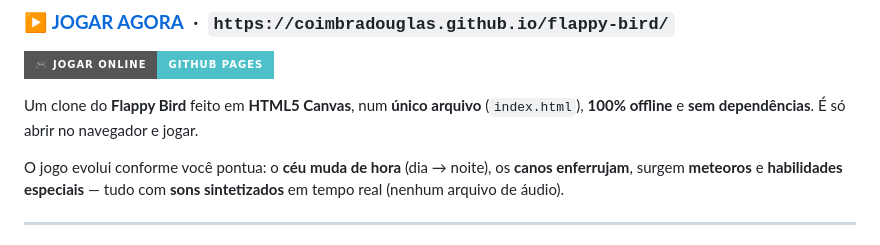
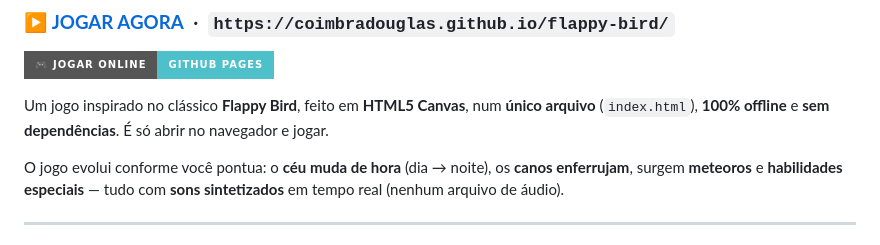
Before and after one commit to CoimbraDouglas/flappy-bird, a Markdown page: README.md, the part around the change. Rendered like a GitHub page; badges without logos.

Commit message:
Revise game description in README
Updated the description to clarify that the game is inspired by Flappy Bird.

```diff
--- a/README.md
+++ b/README.md
@@ -4,7 +4,7 @@
 
 [![Jogar online](https://img.shields.io/badge/%F0%9F%8E%AE_Jogar_online-GitHub_Pages-4ec0ca?style=for-the-badge)](https://coimbradouglas.github.io/flappy-bird/)
 
-Um clone do **Flappy Bird** feito em **HTML5 Canvas**, num **único arquivo** (`index.html`), **100% offline** e **sem dependências**. É só abrir no navegador e jogar.
+Um jogo inspirado no clássico **Flappy Bird**, feito em **HTML5 Canvas**, num **único arquivo** (`index.html`), **100% offline** e **sem dependências**. É só abrir no navegador e jogar.
 
 O jogo evolui conforme você pontua: o **céu muda de hora** (dia → noite), os **canos enferrujam**, surgem **meteoros** e **habilidades especiais** — tudo com **sons sintetizados** em tempo real (nenhum arquivo de áudio).
 
```
